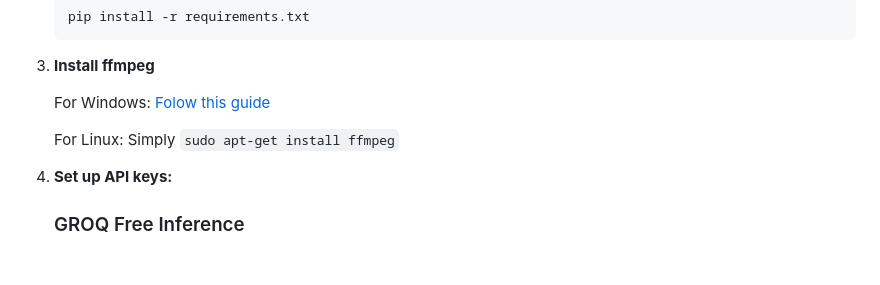
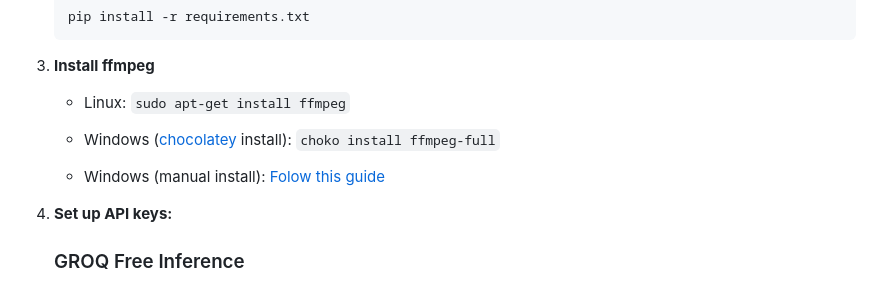
Before and after one commit to unrlight/Lecture-Summarizer-Py, a Markdown page: README.MD, the part around the change. GitHub-like rendering; blank space fills up the shorter version.

Commit message:
chore: updated readme

````diff
--- a/README.MD
+++ b/README.MD
@@ -49,9 +49,11 @@ This project uses Whisper and Large Language Models (LLMs) to summarize lectures
 
 3. **Install ffmpeg**
 
-    For Windows: [Folow this guide](https://www.geeksforgeeks.org/how-to-install-ffmpeg-on-windows/)
+    - Linux: ```sudo apt-get install ffmpeg```
 
-    For Linux: Simply ```sudo apt-get install ffmpeg```
+    - Windows ([chocolatey](https://chocolatey.org/install) install): ```choko install ffmpeg-full```
+
+    - Windows (manual install): [Folow this guide](https://www.geeksforgeeks.org/how-to-install-ffmpeg-on-windows/)
 
 3. **Set up API keys:**
 
````
